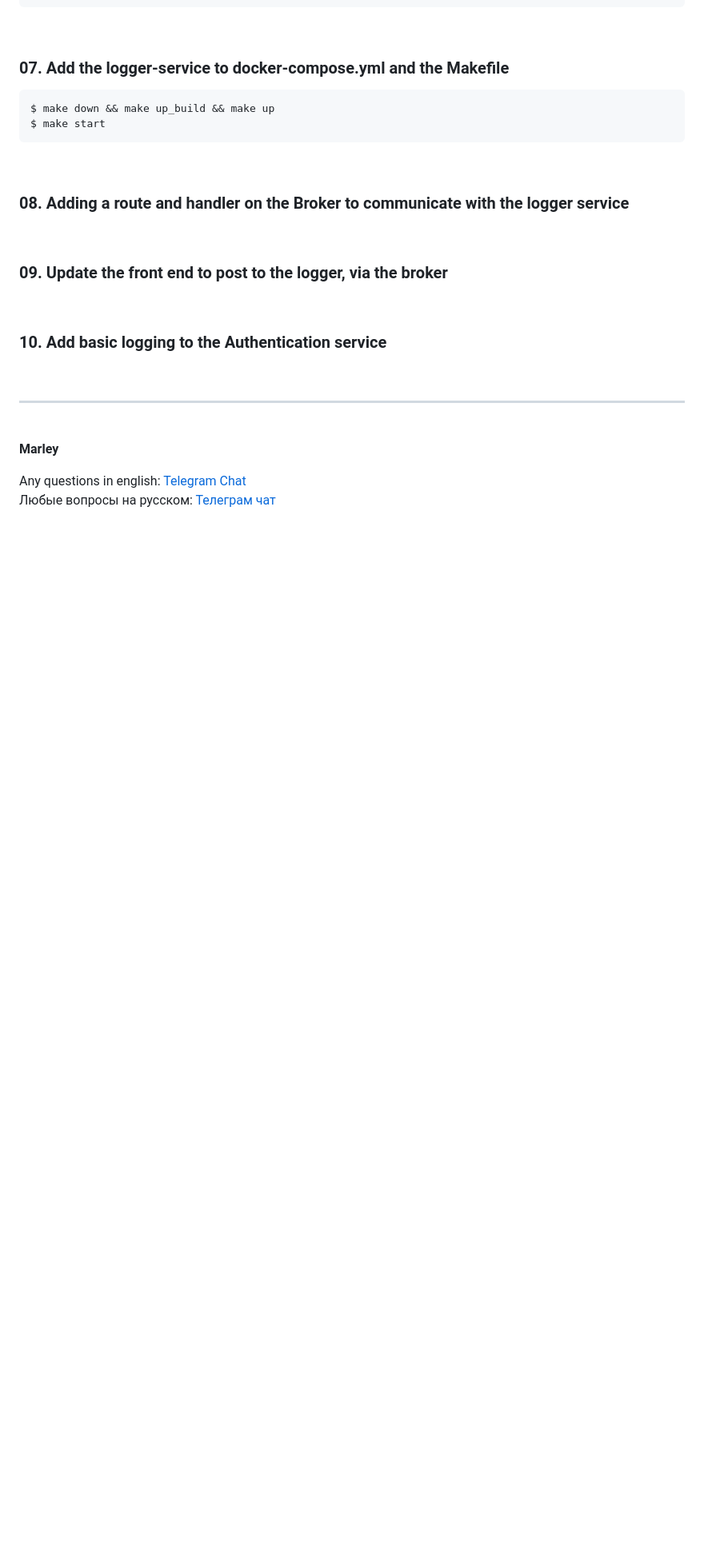
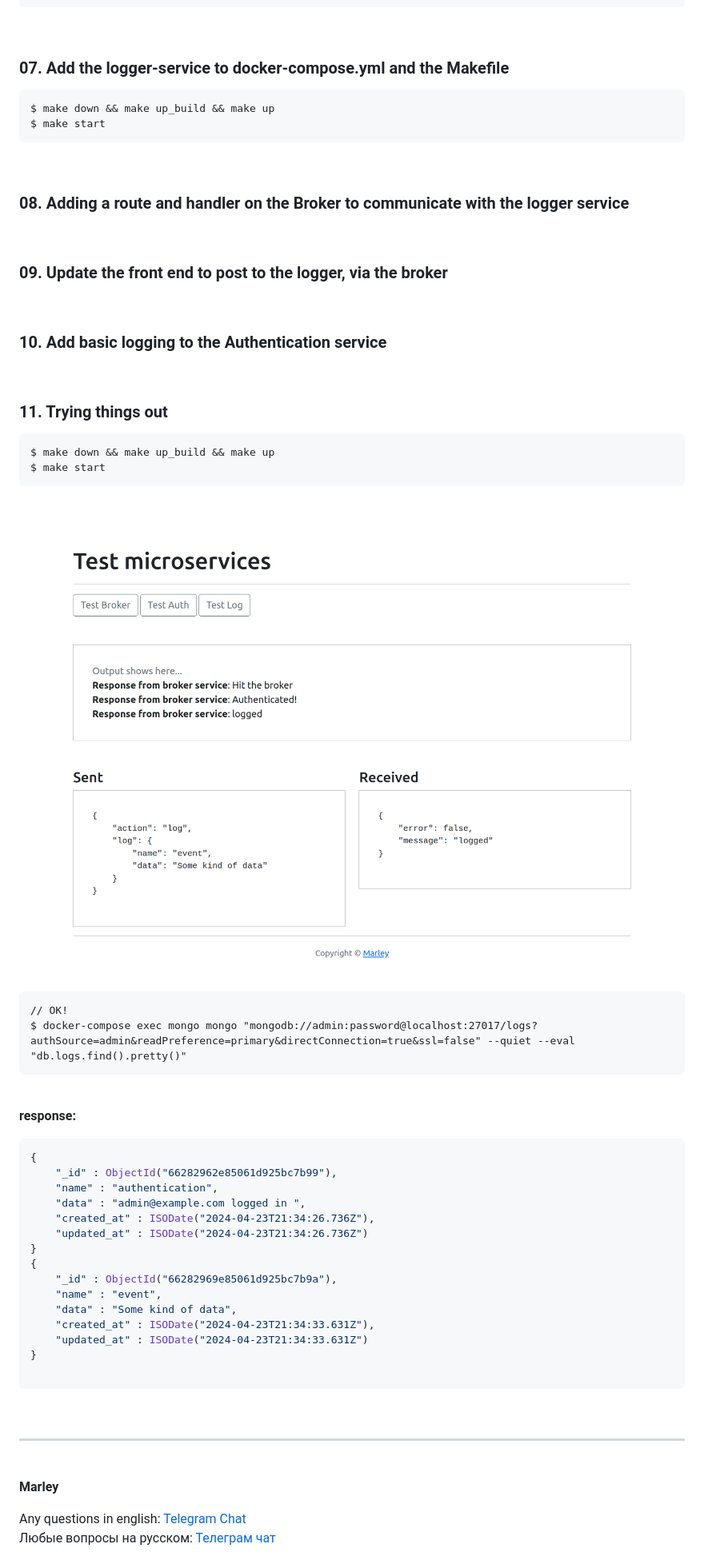
Before and after one commit to webmakaka/Working-with-Microservices-in-Go, a Markdown page: docs/Module04.md, the part around one of its changes. Shown at 80% size. Drawn GitHub-style; pictures changed too: img/pic-m04-img01.png (added); blank space fills up the shorter version.

Commit message:
04. Building a Logger Service | 11. Trying things out

````diff
--- a/docs/Module04.md
+++ b/docs/Module04.md
@@ -83,3 +83,43 @@ $ make start
 
 <br/>
 
+### 11. Trying things out
+
+```
+$ make down && make up_build && make up
+$ make start
+```
+
+<br/>
+
+![Application](/img/pic-m04-img01.png)
+
+<br/>
+
+```
+// OK!
+$ docker-compose exec mongo mongo "mongodb://admin:password@localhost:27017/logs?authSource=admin&readPreference=primary&directConnection=true&ssl=false" --quiet --eval "db.logs.find().pretty()"
+```
+
+<br/>
+
+**response:**
+
+```json
+{
+	"_id" : ObjectId("66282962e85061d925bc7b99"),
+	"name" : "authentication",
+	"data" : "admin@example.com logged in ",
+	"created_at" : ISODate("2024-04-23T21:34:26.736Z"),
+	"updated_at" : ISODate("2024-04-23T21:34:26.736Z")
+}
+{
+	"_id" : ObjectId("66282969e85061d925bc7b9a"),
+	"name" : "event",
+	"data" : "Some kind of data",
+	"created_at" : ISODate("2024-04-23T21:34:33.631Z"),
+	"updated_at" : ISODate("2024-04-23T21:34:33.631Z")
+}
+
+```
+
````
Also changed, not shown: other parts of docs/Module04.md (+2 -0 lines), 3 other files.
